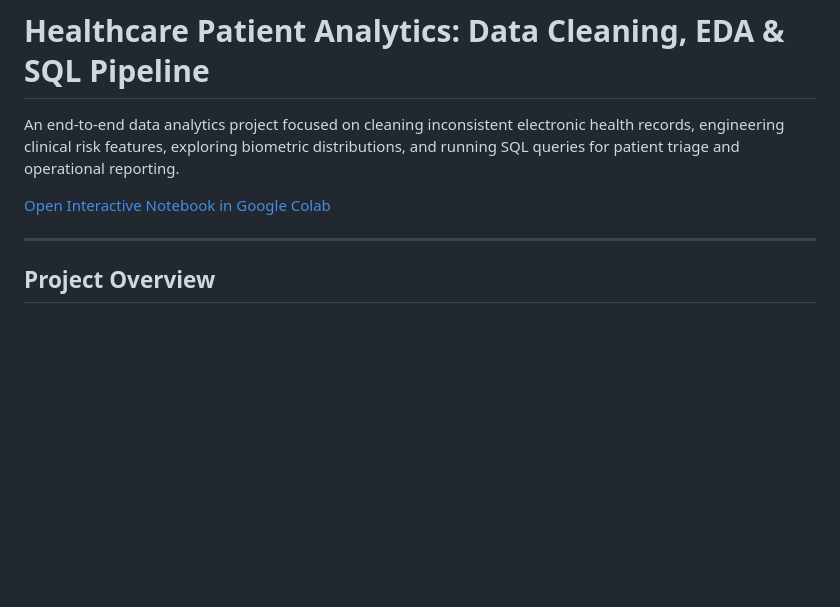
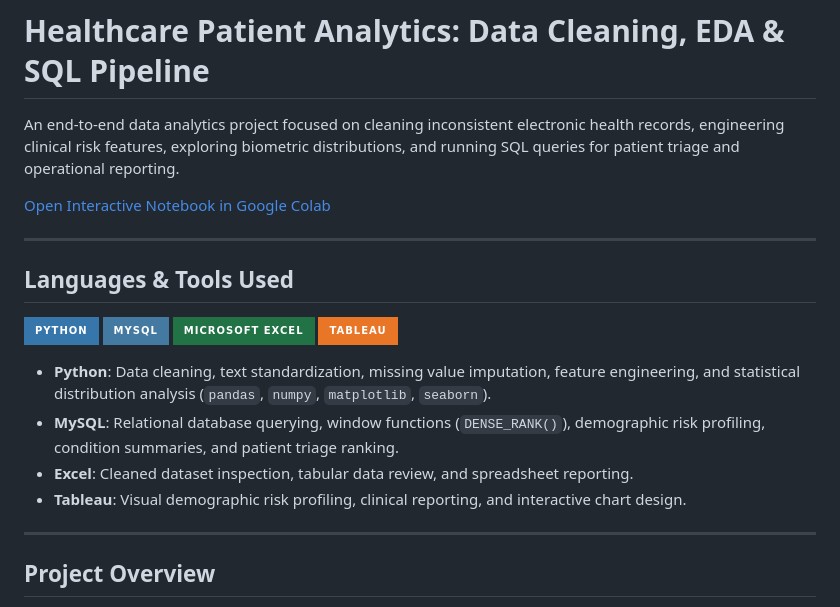
Before and after one commit to abdullah-binmadhi/Healthcare-Practice, a Markdown page: README.md, the part around the change. Rendered like a GitHub page; badges without logos; blank space fills up the shorter version.

Commit message:
docs: add Languages & Tools Used section (Python, MySQL, Excel, Tableau)

```diff
--- a/README.md
+++ b/README.md
@@ -3,6 +3,20 @@
 An end-to-end data analytics project focused on cleaning inconsistent electronic health records, engineering clinical risk features, exploring biometric distributions, and running SQL queries for patient triage and operational reporting.
 
 [Open Interactive Notebook in Google Colab](https://colab.research.google.com/drive/1Ai9yKhi_wmPtIy6m0Ur9T7IhHtjBKNO2?usp=sharing)
+
+---
+
+## Languages & Tools Used
+
+![Python](https://img.shields.io/badge/Python-3776AB?style=for-the-badge&logo=python&logoColor=white)
+![MySQL](https://img.shields.io/badge/MySQL-4479A1?style=for-the-badge&logo=mysql&logoColor=white)
+![Excel](https://img.shields.io/badge/Microsoft_Excel-217346?style=for-the-badge&logo=microsoft-excel&logoColor=white)
+![Tableau](https://img.shields.io/badge/Tableau-E97627?style=for-the-badge&logo=tableau&logoColor=white)
+
+* **Python**: Data cleaning, text standardization, missing value imputation, feature engineering, and statistical distribution analysis (`pandas`, `numpy`, `matplotlib`, `seaborn`).
+* **MySQL**: Relational database querying, window functions (`DENSE_RANK()`), demographic risk profiling, condition summaries, and patient triage ranking.
+* **Excel**: Cleaned dataset inspection, tabular data review, and spreadsheet reporting.
+* **Tableau**: Visual demographic risk profiling, clinical reporting, and interactive chart design.
 
 ---
 
```
